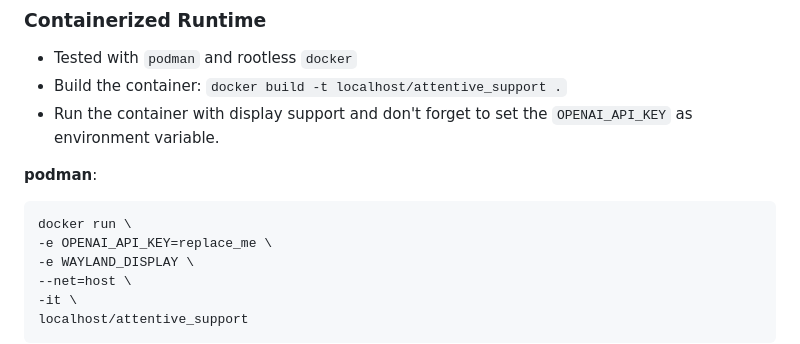
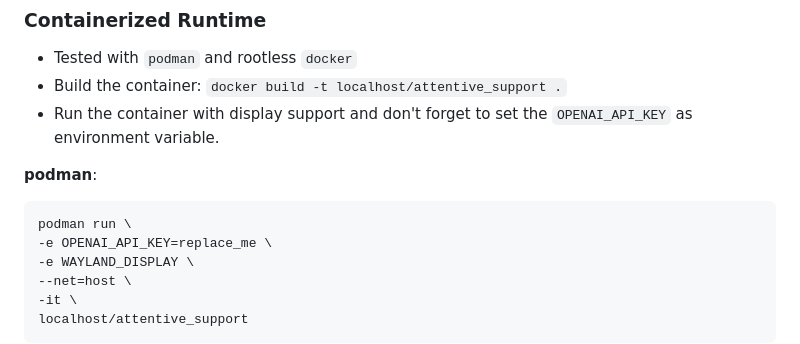
Before and after one commit to HRI-EU/AttentiveSupport, a Markdown page: README.md, the part around the change. Drawn GitHub-style.

Commit message:
docs: fix podman command

````diff
--- a/README.md
+++ b/README.md
@@ -42,7 +42,7 @@ You can either run the setup script: `bash build.sh` or follow these steps:
 
 **podman**:
 ```
-docker run \
+podman run \
 -e OPENAI_API_KEY=replace_me \
 -e WAYLAND_DISPLAY \
 --net=host \
````
